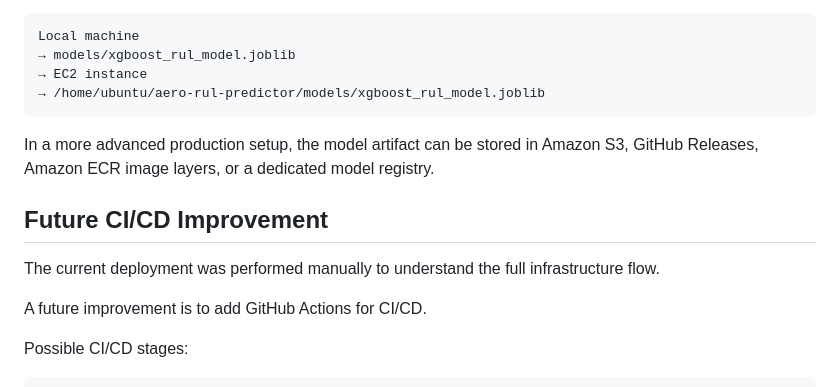
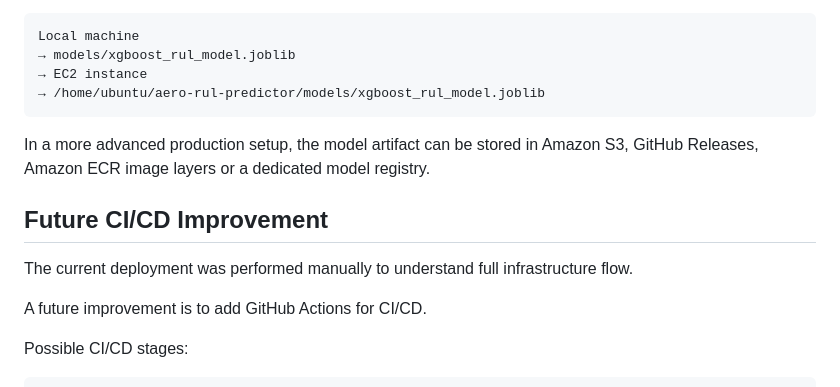
Before and after one commit to kallurivenkatesh4416-commits/aero-rul-predictor, a Markdown page: docs/aws_deployment.md, the part around the change. Drawn GitHub-style.

````diff
--- a/docs/aws_deployment.md
+++ b/docs/aws_deployment.md
@@ -147,11 +147,11 @@ Local machine
 → /home/ubuntu/aero-rul-predictor/models/xgboost_rul_model.joblib
 ```
 
-In a more advanced production setup, the model artifact can be stored in Amazon S3, GitHub Releases, Amazon ECR image layers, or a dedicated model registry.
+In a more advanced production setup, the model artifact can be stored in Amazon S3, GitHub Releases, Amazon ECR image layers or a dedicated model registry.
 
 ## Future CI/CD Improvement
 
-The current deployment was performed manually to understand the full infrastructure flow.
+The current deployment was performed manually to understand full infrastructure flow.
 
 A future improvement is to add GitHub Actions for CI/CD.
 
````
